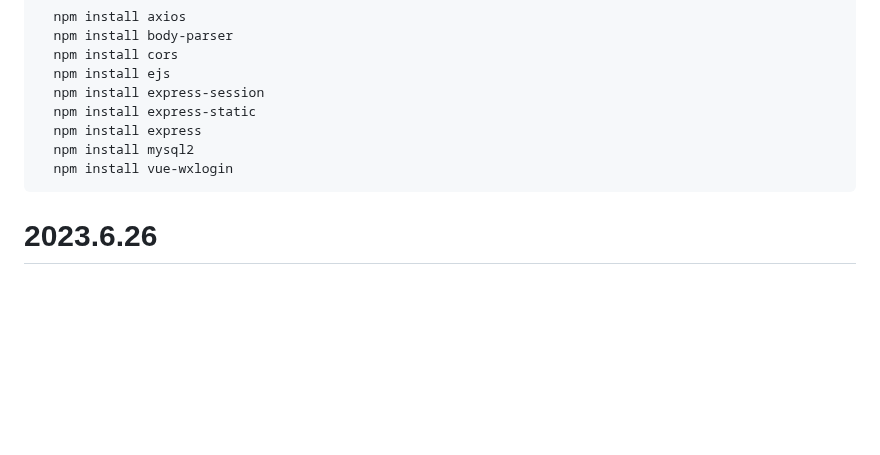
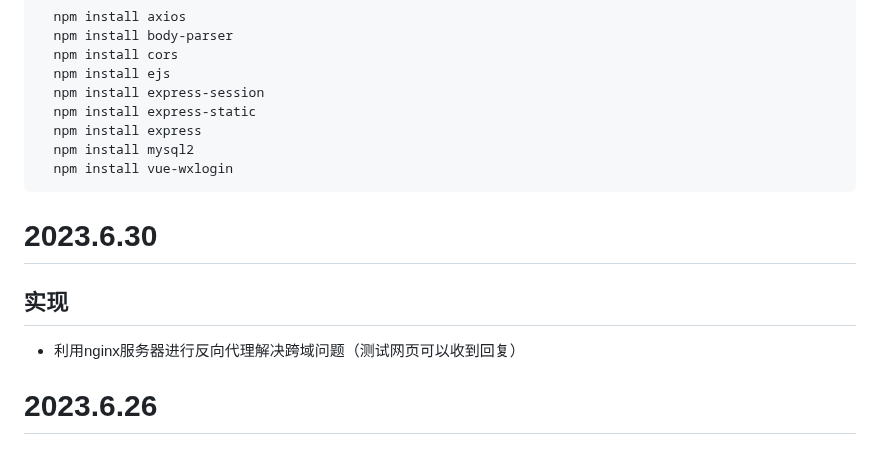
Before and after one commit to yt-candy/SCQL_Web, a Markdown page: README.md, the part around the change. Drawn GitHub-style; blank space fills up the shorter version.

````diff
--- a/README.md
+++ b/README.md
@@ -27,6 +27,9 @@
   npm install mysql2
   npm install vue-wxlogin
 ```
+# 2023.6.30
+## 实现
+- 利用nginx服务器进行反向代理解决跨域问题（测试网页可以收到回复）
 # 2023.6.26
 ## 实现
 - 账号注销
````
